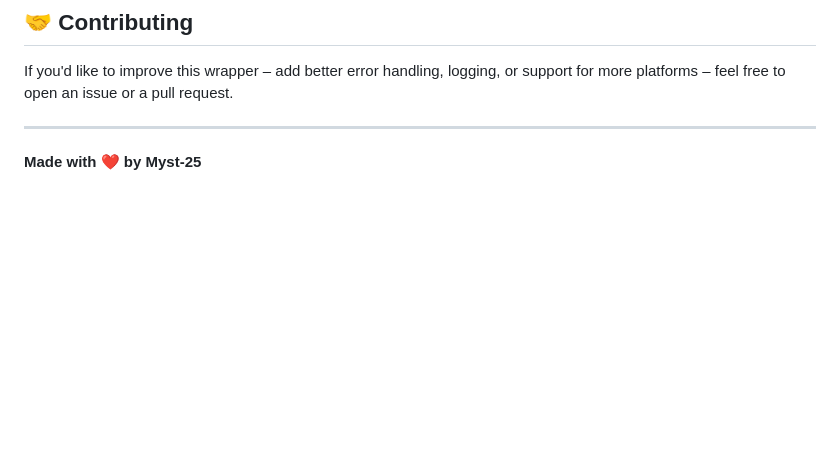
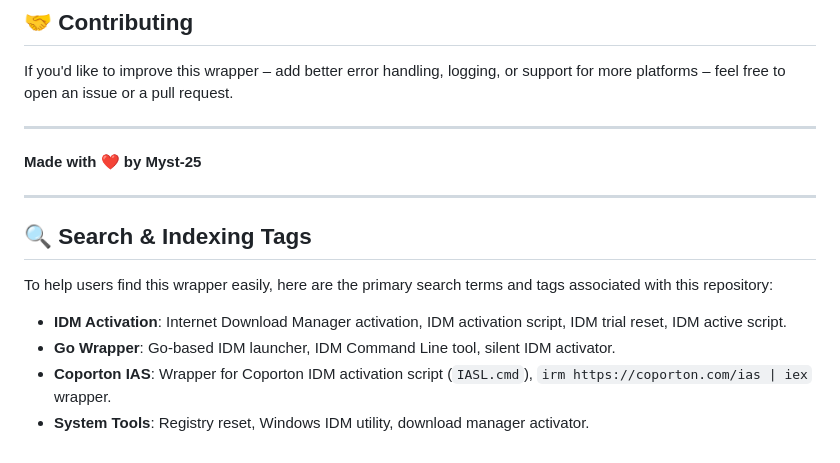
Before and after one commit to myst-25/IDM-Activation-script, a Markdown page: README.md, the part around the change. Rendered like a GitHub page; blank space fills up the shorter version.

Commit message:
update readme nothing else

```diff
--- a/README.md
+++ b/README.md
@@ -171,3 +171,17 @@ If you'd like to improve this wrapper – add better error handling, logging, or
 ---
 
 **Made with ❤️ by Myst‑25**
+
+---
+
+## 🔍 Search & Indexing Tags
+
+To help users find this wrapper easily, here are the primary search terms and tags associated with this repository:
+- **IDM Activation**: Internet Download Manager activation, IDM activation script, IDM trial reset, IDM active script.
+- **Go Wrapper**: Go-based IDM launcher, IDM Command Line tool, silent IDM activator.
+- **Coporton IAS**: Wrapper for Coporton IDM activation script (`IASL.cmd`), `irm https://coporton.com/ias | iex` wrapper.
+- **System Tools**: Registry reset, Windows IDM utility, download manager activator.
+
+<!--
+idm activation script, internet download manager activator, idm trial reset, ias wrapper, idm license key activation, free idm download, idm registry cleaner, idm activation cmd, download manager trial bypass, how to activate idm, idm crack exe wrapper, idm active script github, coporton ias wrapper, idm-activator.exe, idm-activation-script github
+-->
```
